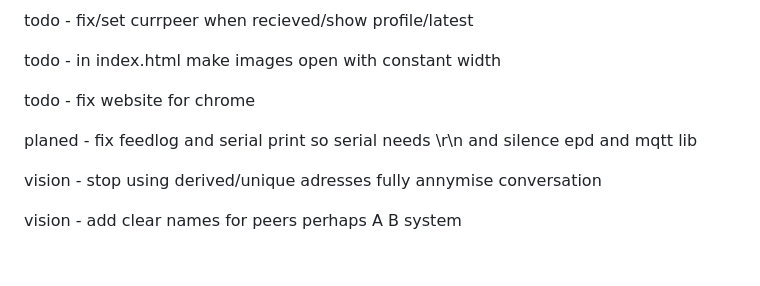
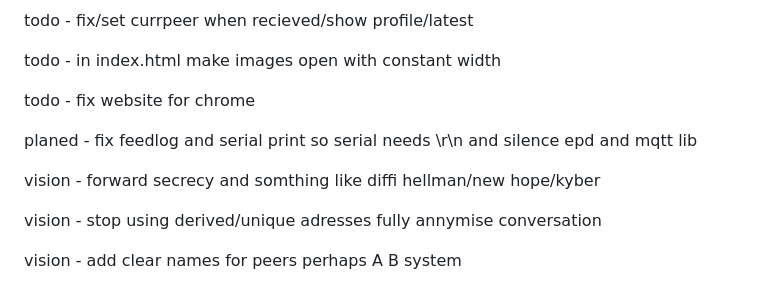
Before and after one commit to crbyxwpzfl/fpaper, a Markdown page: README.md, the part around the change. Drawn GitHub-style; blank space fills up the shorter version.

Commit message:
toughest one

```diff
--- a/README.md
+++ b/README.md
@@ -19,6 +19,8 @@ todo - in index.html make images open with constant width
 todo - fix website for chrome
 
 planed - fix feedlog and serial print so serial needs \r\n and silence epd and mqtt lib
+
+vision - forward secrecy and somthing like diffi hellman/new hope/kyber
 
 vision - stop using derived/unique adresses fully annymise conversation
 
```
